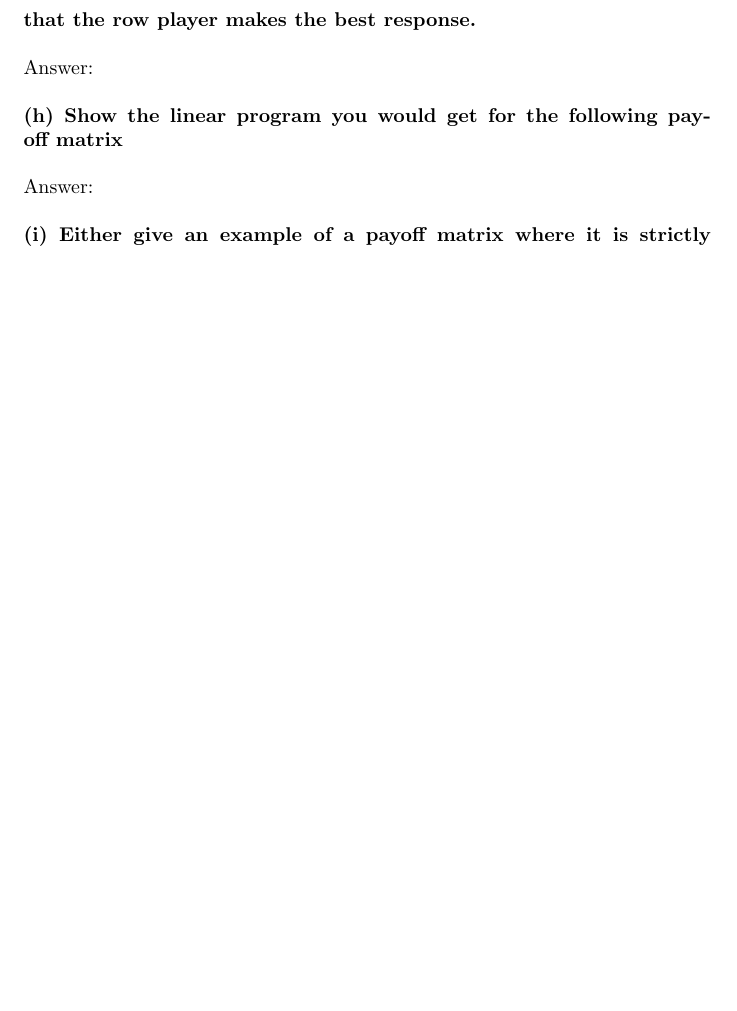
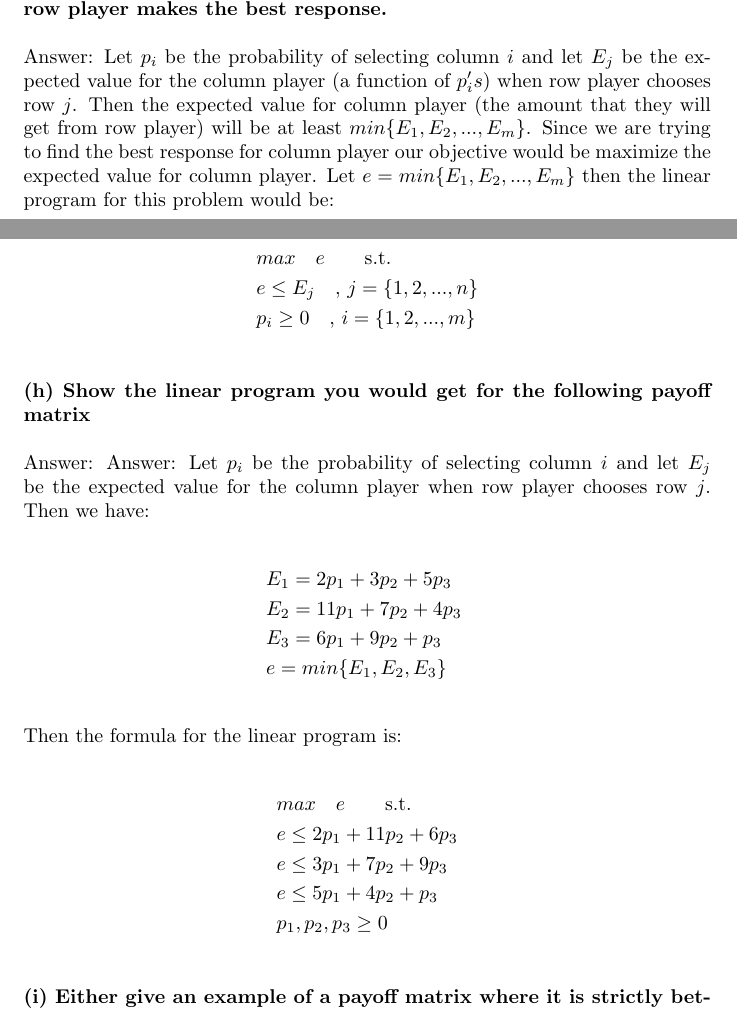
Before and after one commit to lxtlouise/CS2150, a LaTeX document (main_13.tex): part of page 3 of 3 before the commit and two parts of pages 3 and 4 of 4 after it, the two joined at a grey line, cut so that both start at the same text, the shorter picture padded with empty space. Compiled offline with pdfLaTeX.

Commit message:
added e f g h

```diff
--- a/main_13.tex
+++ b/main_13.tex
@@ -27,0 +34,2 @@ Answer: \\ \newline
+&E_1 = 2p_1 + 11p_2 + 6p_3 \\
+&E_2 = 3p_1 + 7p_2 + 9p_3 \\
@@ -27,0 +42,2 @@ Answer: \\ \newline
+&e \geq 2p_1 + 11p_2 + 6p_3 \\
+&e \geq 3p_1 + 7p_2 + 9p_3 \\
@@ -28,7 +47,26 @@ Answer: \\ \newline
 \textbf{(g) Give a linear program to compute the best first move (probability distribution over column moves) for the column player given that the row player makes the best response.} \\ \newline
-Answer: \\ \newline
+Answer: Let $p_i$ be the probability of selecting column $i$ and let $E_j$ be the expected value for the column player (a function of $p_i's$) when row player chooses row $j$. Then the expected value for column player (the amount that they will get from row player) will be at least $min\{E_1, E_2,..., E_m\}$. Since we are trying to find the best response for column player our objective would be maximize the expected value for column player. Let $e = min\{E_1, E_2,..., E_m\}$ then the linear program for this problem would be: \\
+\begin{flalign*}
+&max \quad e \qquad \text{s.t.} \\
+&e \leq E_j \quad , \, j = \{1,2,...,n\} \\
+&p_i \geq 0 \quad , \, i =  \{1,2,...,m\} \\
+\end{flalign*}
 \textbf{(h) Show the linear program you would get for the following payoff matrix}\\ \newline
-Answer: \\ \newline
+Answer: Answer:  Let $p_i$ be the probability of selecting column $i$ and let $E_j$ be the expected value for the column player when row player chooses row $j$. Then we have: \\
+\begin{flalign*}
+&E_1 = 2p_1 + 3p_2 + 5p_3 \\
+&E_2 = 11p_1 + 7p_2 + 4p_3 \\
+&E_3 = 6p_1 + 9p_2 + p_3 \\
+&e = min\{E_1, E_2, E_3\}
+\end{flalign*}
+\\Then the formula for the linear program is: \\
+\begin{flalign*}
+&max \quad e \qquad \text{s.t.} \\
+&e \leq 2p_1 + 11p_2 + 6p_3 \\
+&e \leq 3p_1 + 7p_2 + 9p_3 \\
+&e \leq 5p_1 + 4p_2 + p_3 \\
+&p_1, p_2, p_3 \geq 0 \\
+\end{flalign*}
 \textbf{(i) Either give an example of a payoff matrix where it is strictly better for each player to go second, or argue that there is no such payoff matrix.
 Hint: Strong linear programming duality.} \\ \newline
 Answer:
```
Also changed, not shown: main_13.tex (19 more changed lines).
